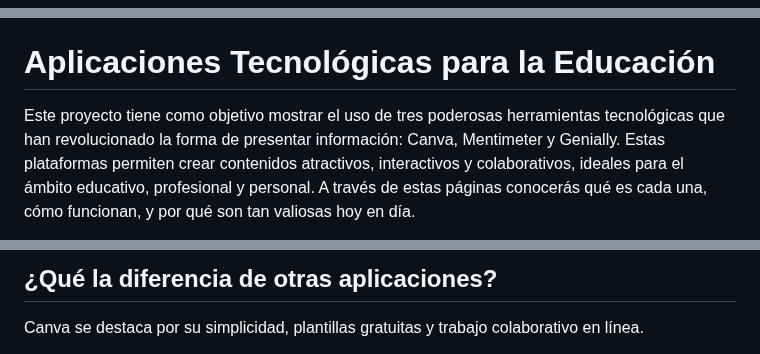
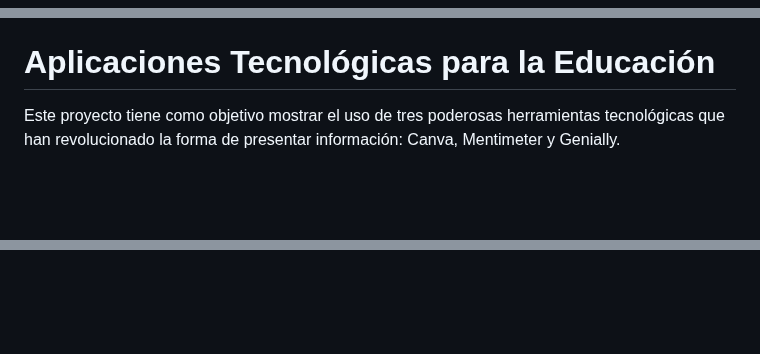
Before and after one commit to giolveraolvera13/giolveraolvera1311, a Markdown page: README.md, 3 parts joined by grey strips. Rendered like a GitHub page; blank space fills up the shorter version.

```diff
--- a/README.md
+++ b/README.md
@@ -103,6 +102,15 @@
       border-radius: 10px;
       box-shadow: 0 0 15px white;
     }
+    nav {
+      margin-top: 20px;
+    }
+    nav a {
+      color: #66ccff;
+      margin-right: 20px;
+      text-decoration: none;
+      font-weight: bold;
+    }
   </style>
 </head>
 <body>
@@ -115,7 +118,5 @@
   <h1>Aplicaciones Tecnológicas para la Educación</h1>
-
   <p>
-    Este proyecto tiene como objetivo mostrar el uso de tres poderosas herramientas tecnológicas que han revolucionado la forma de presentar información: Canva, Mentimeter y Genially. Estas plataformas permiten crear contenidos atractivos, interactivos y colaborativos, ideales para el ámbito educativo, profesional y personal.
-    A través de estas páginas conocerás qué es cada una, cómo funcionan, y por qué son tan valiosas hoy en día.
+    Este proyecto tiene como objetivo mostrar el uso de tres poderosas herramientas tecnológicas que han revolucionado la forma de presentar información: Canva, Mentimeter y Genially.
   </p>
 
@@ -175,6 +183,4 @@
 
-<h2>¿Qué la diferencia de otras aplicaciones?</h2>
-<p>Canva se destaca por su simplicidad, plantillas gratuitas y trabajo colaborativo en línea.</p>
 </body>
 </html>
 
```
Also changed, not shown: other parts of README.md (+67 -145 lines).
